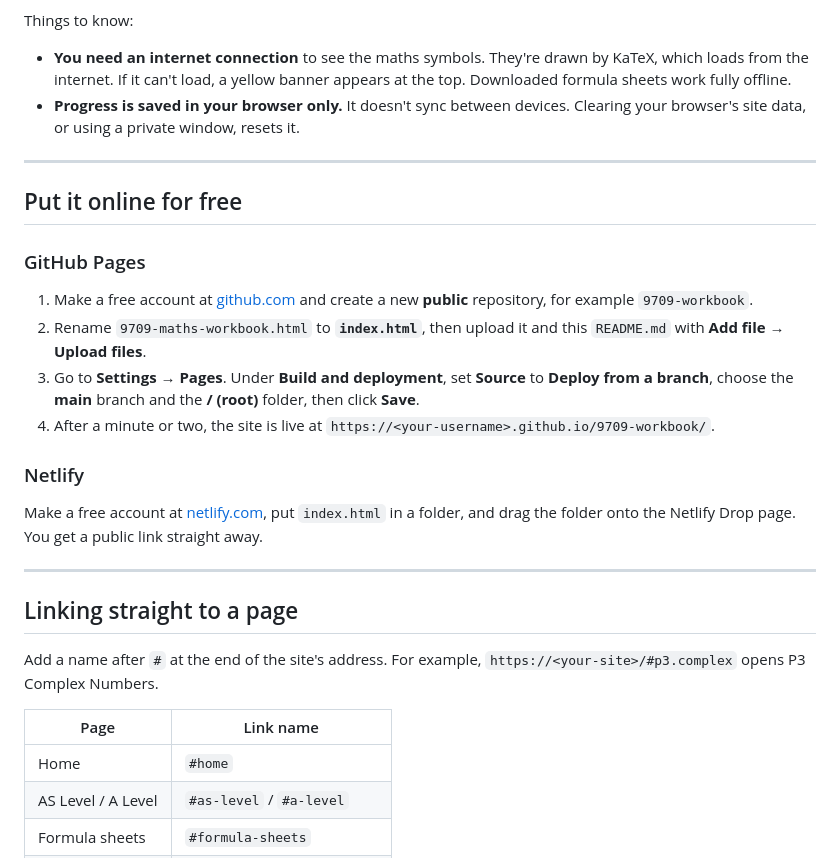
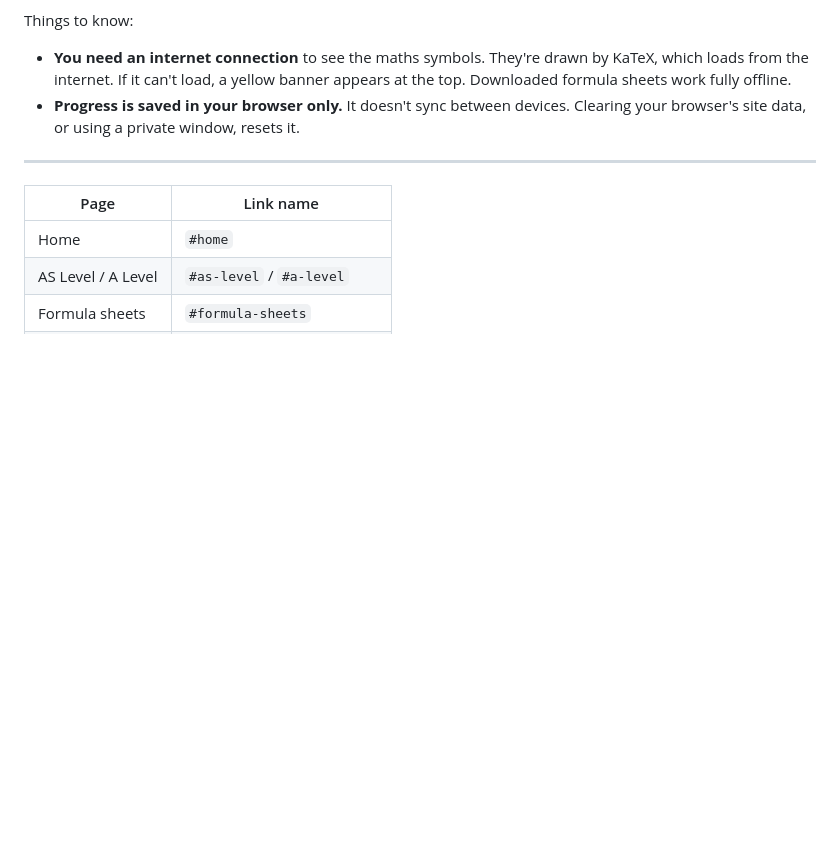
Before and after one commit to zohxair/a-levels-maths, a Markdown page: README.md, the part around the change. Rendered like a GitHub page; blank space fills up the shorter version.

```diff
--- a/README.md
+++ b/README.md
@@ -67,25 +67,6 @@ Things to know:
 
 ---
 
-## Put it online for free
-
-### GitHub Pages
-
-1. Make a free account at [github.com](https://github.com) and create a new **public** repository, for example `9709-workbook`.
-2. Rename `9709-maths-workbook.html` to **`index.html`**, then upload it and this `README.md` with **Add file → Upload files**.
-3. Go to **Settings → Pages**. Under **Build and deployment**, set **Source** to **Deploy from a branch**, choose the **main** branch and the **/ (root)** folder, then click **Save**.
-4. After a minute or two, the site is live at `https://<your-username>.github.io/9709-workbook/`.
-
-### Netlify
-
-Make a free account at [netlify.com](https://www.netlify.com), put `index.html` in a folder, and drag the folder onto the Netlify Drop page. You get a public link straight away.
-
----
-
-## Linking straight to a page
-
-Add a name after `#` at the end of the site's address. For example, `https://<your-site>/#p3.complex` opens P3 Complex Numbers.
-
 | Page | Link name |
 |---|---|
 | Home | `#home` |
```
